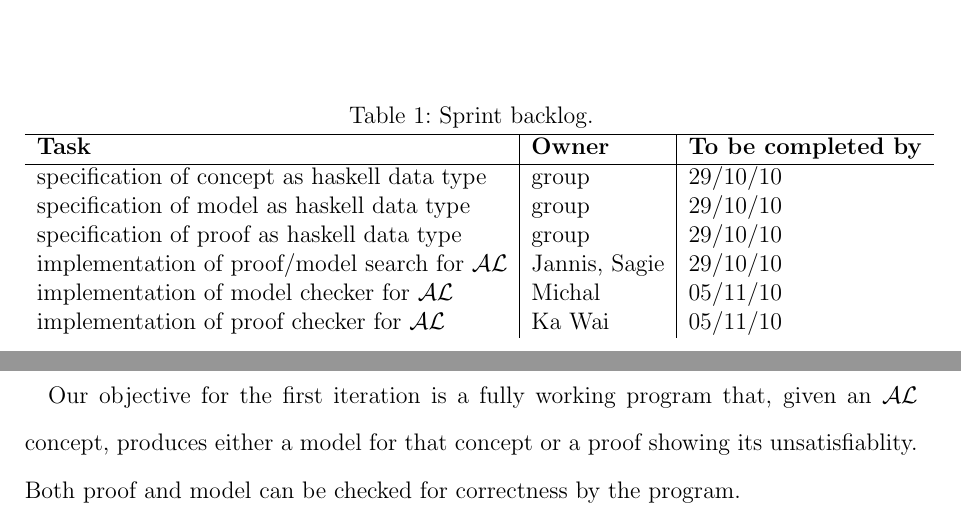
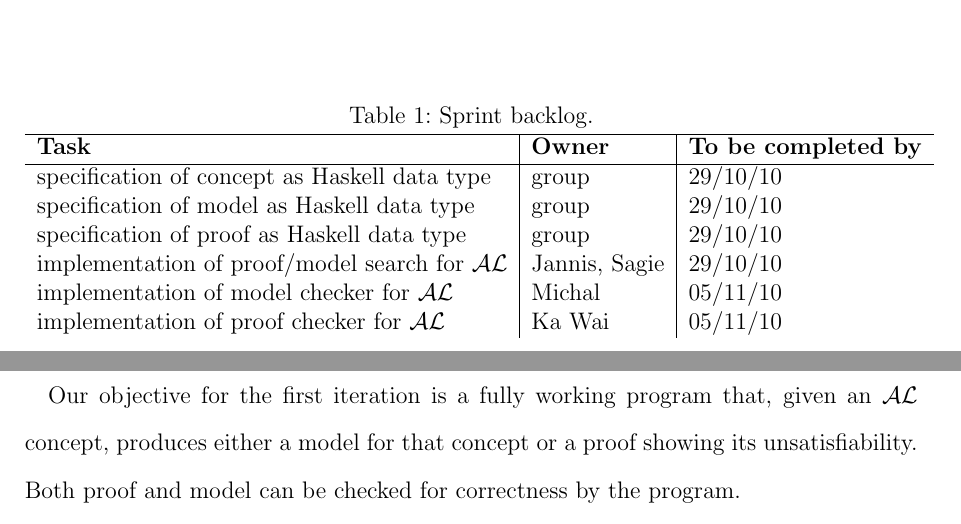
Before and after one commit to j5b/ps-pc, a LaTeX document (inception_report/inception_report.tex, which reads inception_report/third.tex): two parts of pages 7 and 8 of 9, joined at a grey line, cut so that both start at the same text. Compiled offline with pdfLaTeX.

Commit message:
minor changes to first iteration plan

```diff
--- a/inception_report/third.tex
+++ b/inception_report/third.tex
@@ -25,9 +25,9 @@ this design; they are listed in the sprint backlog in Table~\ref{sprint}.
     \hline
     \textbf{Task} & \textbf{Owner} & \textbf{To be completed by} \\
     \hline
-    specification of concept as haskell data type & group & 29/10/10 \\
-    specification of model as haskell data type & group & 29/10/10 \\
-    specification of proof as haskell data type & group & 29/10/10 \\
+    specification of concept as Haskell data type & group & 29/10/10 \\
+    specification of model as Haskell data type & group & 29/10/10 \\
+    specification of proof as Haskell data type & group & 29/10/10 \\
     implementation of proof/model search for $\mathcal{AL}$ & Jannis, Sagie & 29/10/10 \\
     implementation of model checker for $\mathcal{AL}$ & Michal & 05/11/10 \\
     implementation of proof checker for $\mathcal{AL}$ & Ka Wai & 05/11/10
@@ -50,7 +50,7 @@ allow extending this functionality in further iterations.
 
 Our objective for the first iteration is a fully working program that, given an
 $\mathcal{AL}$ concept, produces either a model for that concept or a proof showing its
-unsatisfiablity. Both proof and model can be checked for correctness by the program.
+unsatisfiability. Both proof and model can be checked for correctness by the program.
 
 The progress to achieve this goal is measured by regular meetings (twice a week) where
 we will discuss the progress so far, identify problems and determine the next tasks. This
```
Also changed, not shown: inception_report/third.tex (2 more changed lines).
